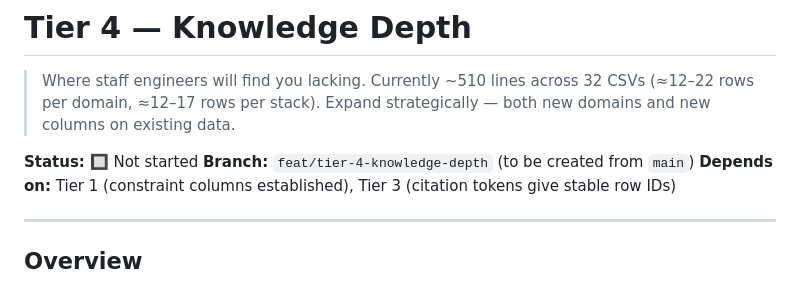
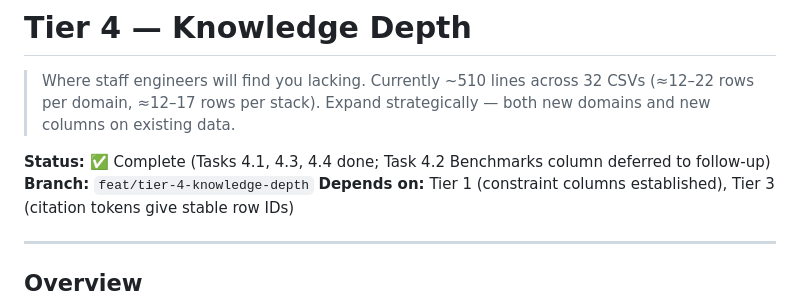
Before and after one commit to shashankswe2020-ux/backend-pro-max-skill, a Markdown page: docs/plans/tier-4-knowledge-depth.md, the part around the change. Drawn GitHub-style.

Commit message:
docs: update Tier 4 plan status to complete

```diff
--- a/docs/plans/tier-4-knowledge-depth.md
+++ b/docs/plans/tier-4-knowledge-depth.md
@@ -4,8 +4,8 @@
 > (≈12–22 rows per domain, ≈12–17 rows per stack). Expand strategically — both
 > new domains and new columns on existing data.
 
-**Status:** 🔲 Not started
-**Branch:** `feat/tier-4-knowledge-depth` (to be created from `main`)
+**Status:** ✅ Complete (Tasks 4.1, 4.3, 4.4 done; Task 4.2 Benchmarks column deferred to follow-up)
+**Branch:** `feat/tier-4-knowledge-depth`
 **Depends on:** Tier 1 (constraint columns established), Tier 3 (citation tokens give stable row IDs)
 
 ---
```
